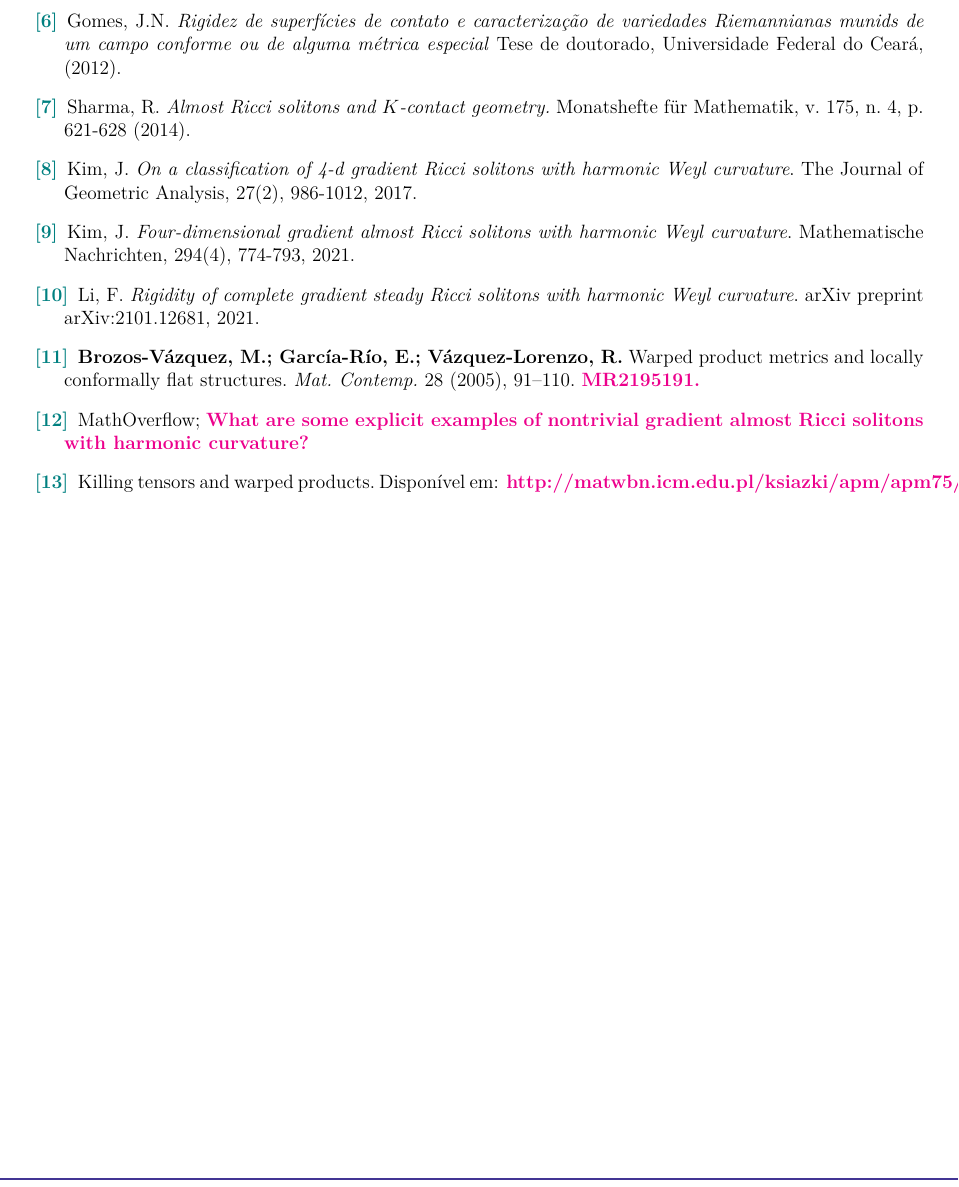
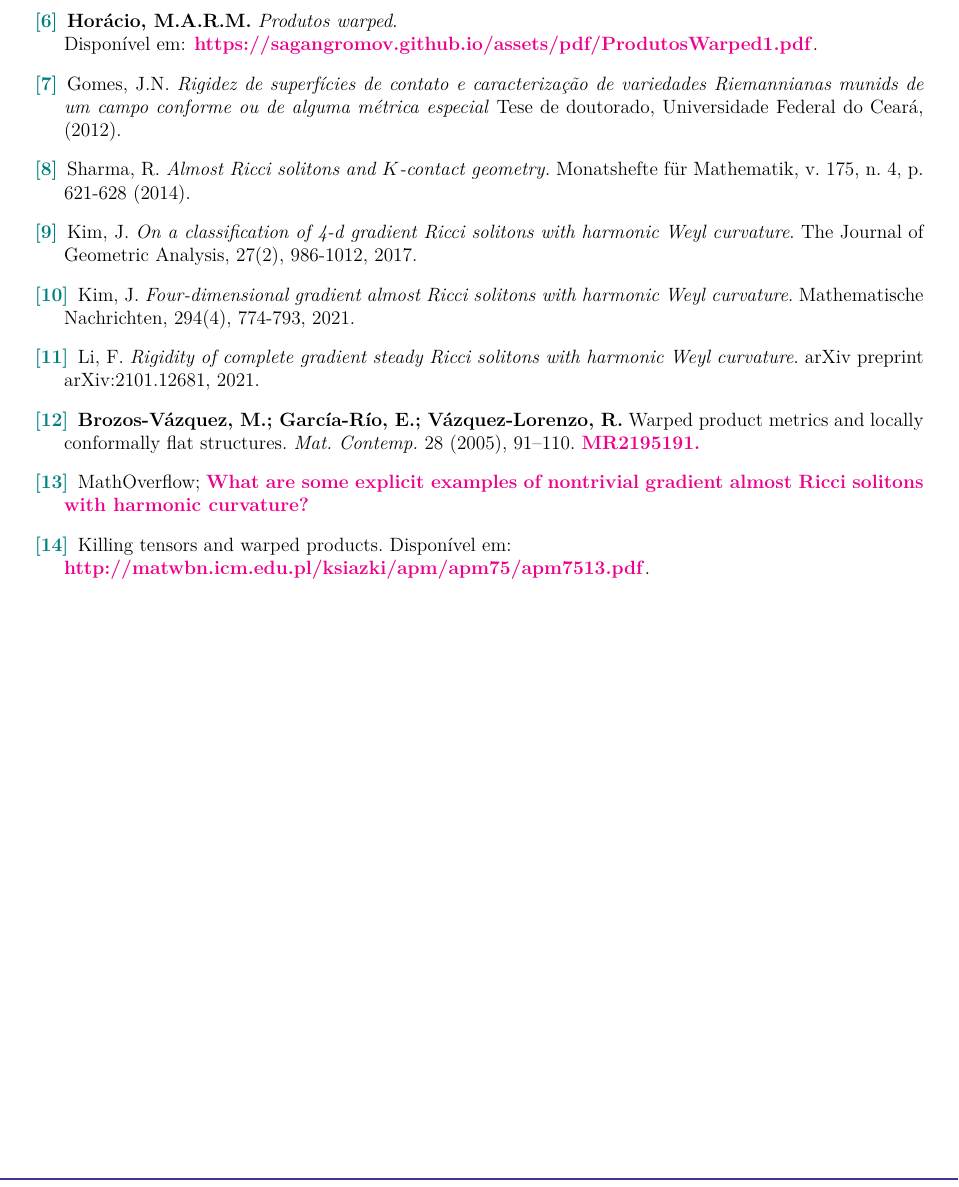
Before and after one commit to SaganGromov/seminarioAlmost, a LaTeX document (seminarioAlmost.tex): part of page 20 of 20, cut at the place of the change. Compiled offline with pdfLaTeX.

Commit message:
adicionando referencias dos produtos warped

```diff
--- a/seminarioAlmost.tex
+++ b/seminarioAlmost.tex
@@ -907,6 +907,12 @@ e para $i \geq 1$, $\sigma_i : \nn \to \mm_i$ é a aplicação definida por
 Ricci gradiente quadridimensionais}. Dissertação de Mestrado, Universidade de Brasília, 2023. Disponível em: \href{https://sagangromov.github.io/assets/pdf/OneChart.pdf}{\textbf{https://sagangromov.github.io/assets/pdf/MinhaDissertacao.pdf}}.
 }
 
+\bibitem{MinhaDissertacao}
+\bl{
+\textbf{Horácio, M.A.R.M.} \emph{Produtos warped}. \\ Disponível em: \href{https://sagangromov.github.io/assets/pdf/OneChart.pdf}{\textbf{https://sagangromov.github.io/assets/pdf/ProdutosWarped1.pdf}}.
+}
+
+
 
 \bibitem{DifConf1}
 \bl{Gomes, J.N. \emph{Rigidez de superfícies de contato e caracterização de variedades Riemannianas munids de um campo conforme ou de alguma métrica especial} Tese de doutorado, Universidade Federal do Ceará, (2012).}
@@ -936,7 +942,7 @@ Ricci gradiente quadridimensionais}. Dissertação de Mestrado, Universidade de
 
 \bibitem{KillT}
 \bl{
-    Killing tensors and warped products. Disponível em: \href{http://matwbn.icm.edu.pl/ksiazki/apm/apm75/apm7513.pdf}{\textbf{http://matwbn.icm.edu.pl/ksiazki/apm/apm75/apm7513.pdf}}.
+    Killing tensors and warped products. Disponível em:\\ \href{http://matwbn.icm.edu.pl/ksiazki/apm/apm75/apm7513.pdf}{\textbf{http://matwbn.icm.edu.pl/ksiazki/apm/apm75/apm7513.pdf}}.
 }
 
 
```
Also changed, not shown: seminarioAlmost.pdf, seminarioAlmost.tex (2 more changed lines), 4 other files.
